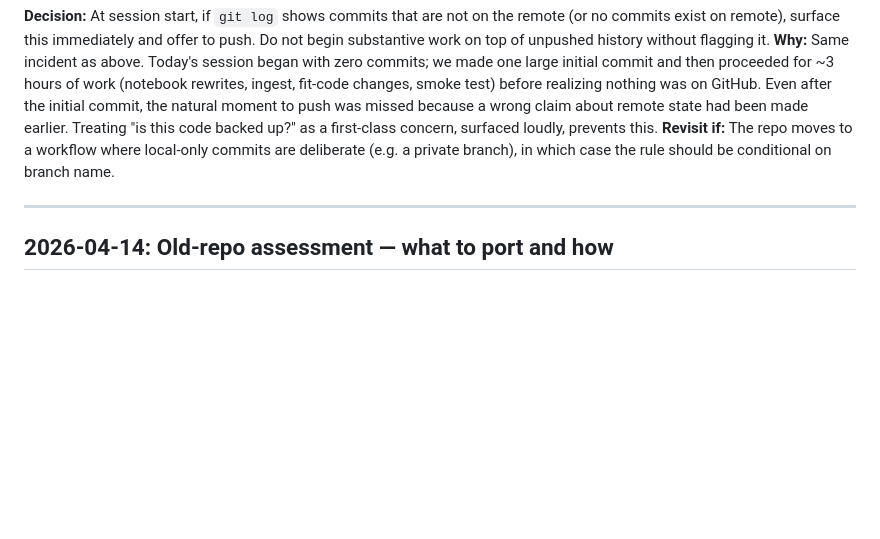
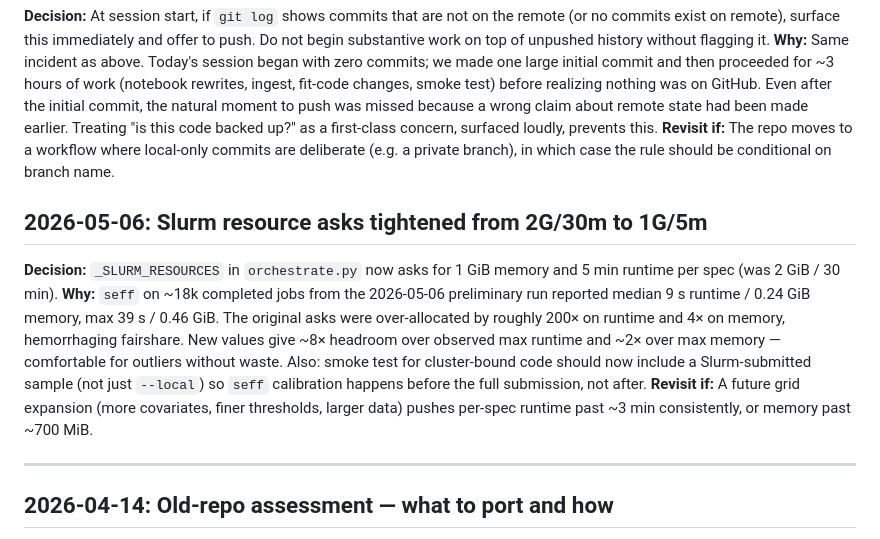
Before and after one commit to ihmeuw/idd-tc-mortality, a Markdown page: .claude/DECISIONS.md, the part around the change. Drawn GitHub-style; blank space fills up the shorter version.

Commit message:
DECISIONS: document Slurm resource calibration
Co-Authored-By: Claude Opus 4.7 (1M context) <noreply@anthropic.com>

```diff
--- a/.claude/DECISIONS.md
+++ b/.claude/DECISIONS.md
@@ -72,6 +72,11 @@ to a different optimizer (e.g. BFGS) that doesn't use IRLS.
 **Decision:** At session start, if `git log` shows commits that are not on the remote (or no commits exist on remote), surface this immediately and offer to push. Do not begin substantive work on top of unpushed history without flagging it.
 **Why:** Same incident as above. Today's session began with zero commits; we made one large initial commit and then proceeded for ~3 hours of work (notebook rewrites, ingest, fit-code changes, smoke test) before realizing nothing was on GitHub. Even after the initial commit, the natural moment to push was missed because a wrong claim about remote state had been made earlier. Treating "is this code backed up?" as a first-class concern, surfaced loudly, prevents this.
 **Revisit if:** The repo moves to a workflow where local-only commits are deliberate (e.g. a private branch), in which case the rule should be conditional on branch name.
+
+## 2026-05-06: Slurm resource asks tightened from 2G/30m to 1G/5m
+**Decision:** `_SLURM_RESOURCES` in `orchestrate.py` now asks for 1 GiB memory and 5 min runtime per spec (was 2 GiB / 30 min).
+**Why:** `seff` on ~18k completed jobs from the 2026-05-06 preliminary run reported median 9 s runtime / 0.24 GiB memory, max 39 s / 0.46 GiB. The original asks were over-allocated by roughly 200× on runtime and 4× on memory, hemorrhaging fairshare. New values give ~8× headroom over observed max runtime and ~2× over max memory — comfortable for outliers without waste. Also: smoke test for cluster-bound code should now include a Slurm-submitted sample (not just `--local`) so `seff` calibration happens before the full submission, not after.
+**Revisit if:** A future grid expansion (more covariates, finer thresholds, larger data) pushes per-spec runtime past ~3 min consistently, or memory past ~700 MiB.
 
 ---
 
```
